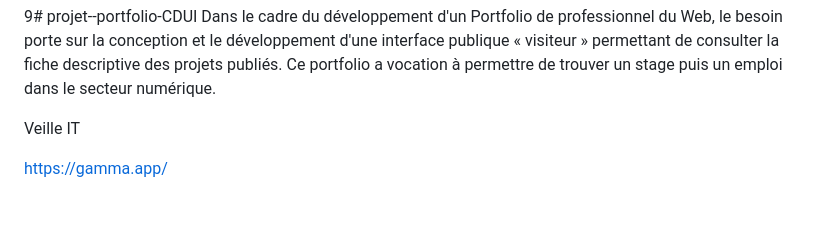
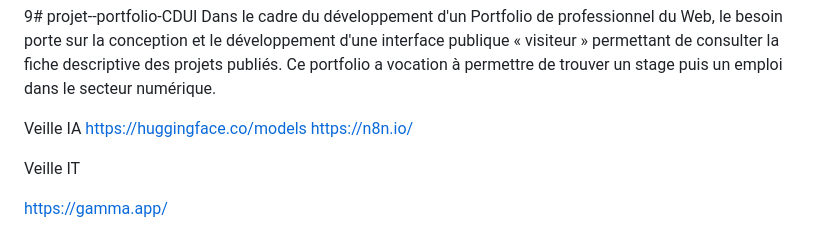
Before and after one commit to Ngenaudet/projet--portfolio-CDUI, a Markdown page: README.md, the part around the change. Drawn GitHub-style; blank space fills up the shorter version.

```diff
--- a/README.md
+++ b/README.md
@@ -1,5 +1,9 @@
 9# projet--portfolio-CDUI
 Dans le cadre du développement d'un Portfolio de professionnel du Web, le besoin porte sur la conception et le développement d'une interface publique « visiteur » permettant de consulter la fiche descriptive des projets publiés. Ce portfolio a vocation à permettre de trouver un stage puis un emploi dans le secteur numérique.
+
+Veille IA
+https://huggingface.co/models
+https://n8n.io/
 
 Veille IT
 
```
